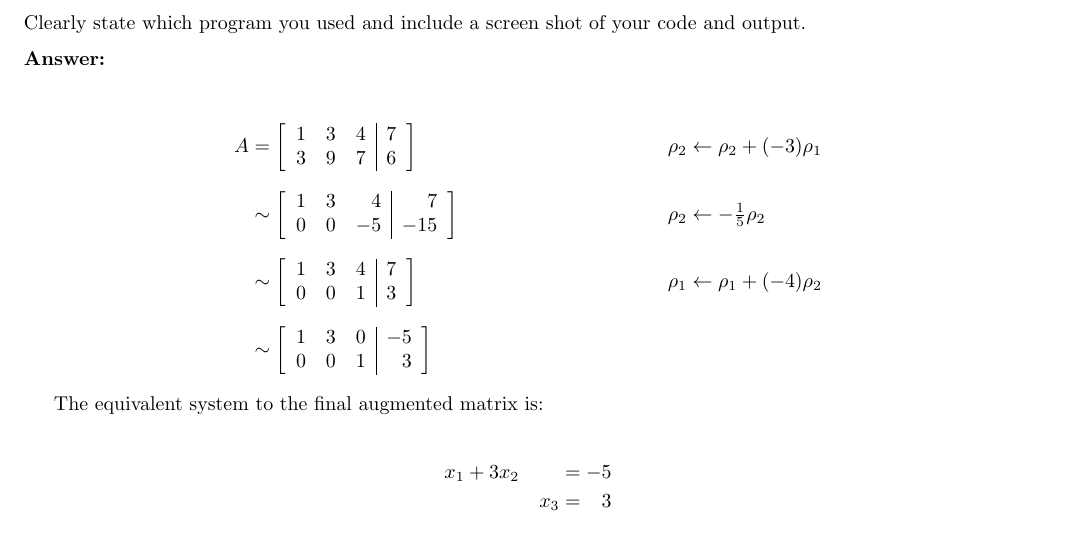
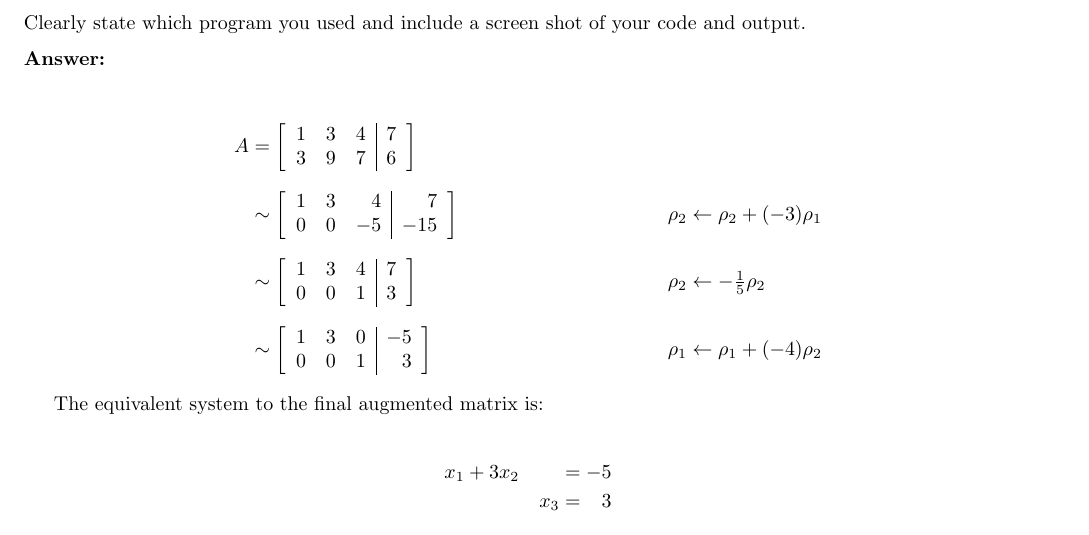
Before and after one commit to jllovet/jhu-en-625-252-fa26-linear-algebra, a LaTeX document (module-1/module-1.tex): part of page 1 of 9, cut so that both start at the same text. Compiled offline with pdfLaTeX.

Commit message:
Move operation descriptions down to match later convention

```diff
--- a/module-1/module-1.tex
+++ b/module-1/module-1.tex
@@ -85,27 +85,27 @@ Clearly state which program you used and include a screen shot of your code and
       1 & 3 & 4 & 7 \\
       3 & 9 & 7 & 6
     \end{array}\right]
-    &      & \rho_2 \leftarrow \rho_2 + (-3)\rho_1
     \\[6pt]
     & \sim
     \left[\begin{array}{rrr|r}
       1 & 3 & 4  & 7   \\
       0 & 0 & -5 & -15
     \end{array}\right]
-    &      & \rho_2 \leftarrow -\tfrac{1}{5}\rho_2
+    &      & \rho_2 \leftarrow \rho_2 + (-3)\rho_1
     \\[6pt]
     & \sim
     \left[\begin{array}{rrr|r}
       1 & 3 & 4 & 7 \\
       0 & 0 & 1 & 3
     \end{array}\right]
-    &      & \rho_1 \leftarrow \rho_1 + (-4)\rho_2
+    &      & \rho_2 \leftarrow -\tfrac{1}{5}\rho_2
     \\[6pt]
     & \sim
     \left[\begin{array}{rrr|r}
       1 & 3 & 0 & -5 \\
       0 & 0 & 1 & 3
     \end{array}\right]
+    &      & \rho_1 \leftarrow \rho_1 + (-4)\rho_2
 \end{align*}
 
 The equivalent system to the final augmented matrix is:
```
Lines whose indentation alone changed are shown as unchanged.
